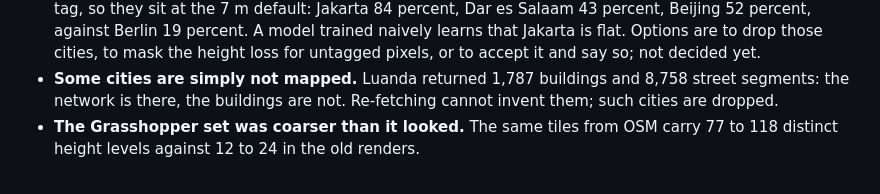
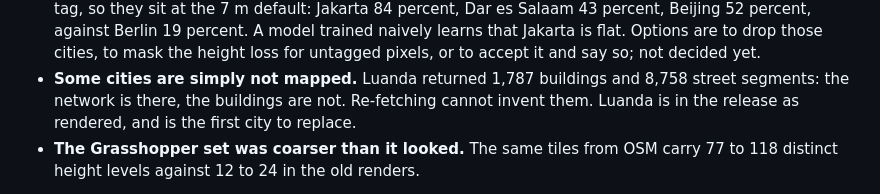
Before and after one commit to differential-studio/urban-opengen, a Markdown page: README.md, the part around the change. Drawn GitHub-style.

Commit message:
README: Luanda is in the release, not dropped

```diff
--- a/README.md
+++ b/README.md
@@ -302,7 +302,7 @@ Findings from rendering the 60 (see also `audit_osm.py`):
   height loss for untagged pixels, or to accept it and say so; not decided yet.
 * **Some cities are simply not mapped.** Luanda returned 1,787 buildings and 8,758
   street segments: the network is there, the buildings are not. Re-fetching cannot
-  invent them; such cities are dropped.
+  invent them. Luanda is in the release as rendered, and is the first city to replace.
 * **The Grasshopper set was coarser than it looked.** The same tiles from OSM carry 77
   to 118 distinct height levels against 12 to 24 in the old renders.
 
```
